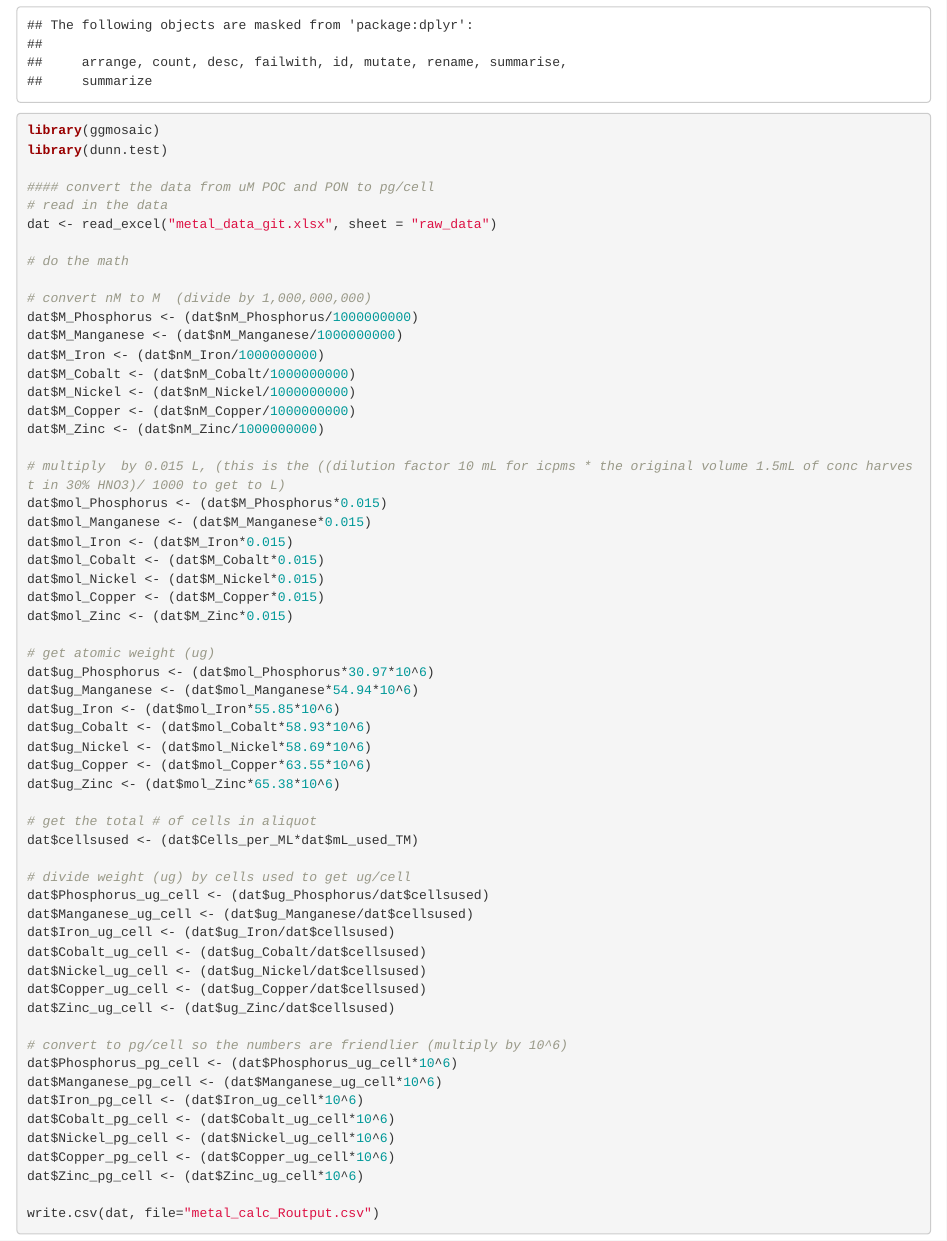
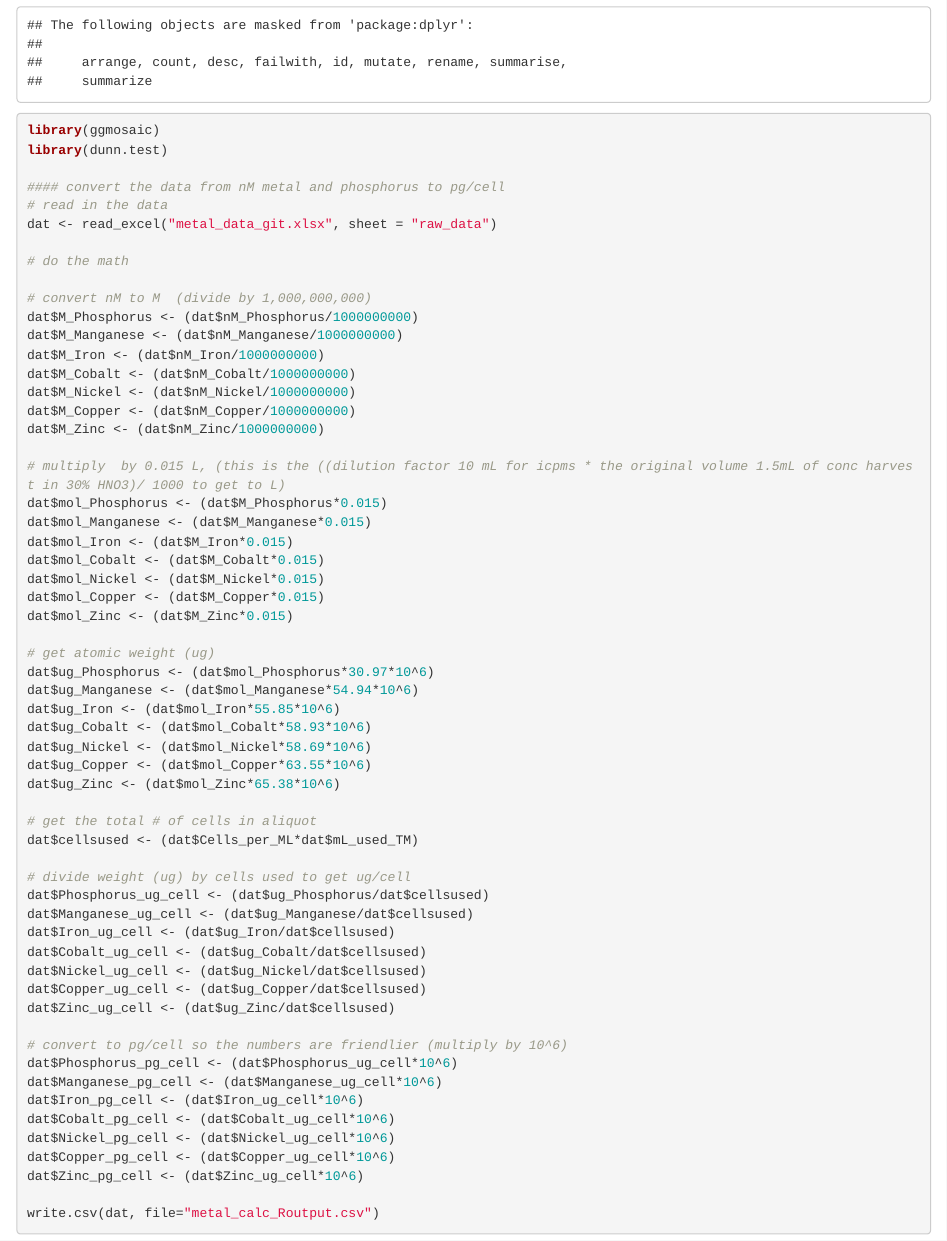
Before and after one commit to hgreich/ironXtemp, an R Markdown document (Fig_3_S4_S5_METAL_calc_stats_figs.Rmd): the page in a window 1100 px wide, from 2460 px down. Rendered offline with R 4.5, knitr and Pandoc, with nearby package versions; code that draws random numbers runs with fixed seeds of ours; some code elsewhere in the file could not run offline.

Commit message:
Update Fig_3_S4_S5_METAL_calc_stats_figs.Rmd

```diff
--- a/Fig_3_S4_S5_METAL_calc_stats_figs.Rmd
+++ b/Fig_3_S4_S5_METAL_calc_stats_figs.Rmd
@@ -33,7 +33,7 @@ library(plyr)
 library(ggmosaic)
 library(dunn.test)
 
-#### convert the data from uM POC and PON to pg/cell
+#### convert the data from nM metal and phosphorus to pg/cell
 # read in the data
 dat <- read_excel("metal_data_git.xlsx", sheet = "raw_data")
 
```
